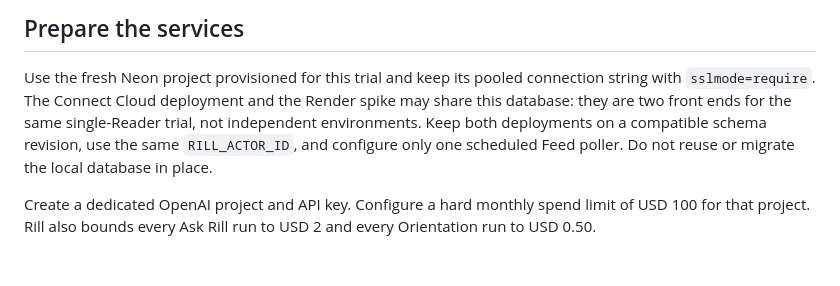
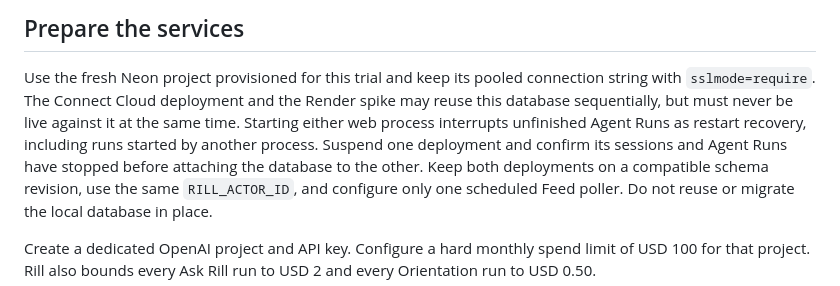
Before and after one commit to JamesHWade/rill, a Markdown page: docs/deployment/connect-cloud.md, the part around the change. GitHub-like rendering; blank space fills up the shorter version.

Commit message:
docs: keep the trial behind one web process
Allow the Render and Connect Cloud spikes to reuse Neon sequentially without cross-process Agent Run interruption. Refs #45.

```diff
--- a/docs/deployment/connect-cloud.md
+++ b/docs/deployment/connect-cloud.md
@@ -15,8 +15,11 @@ OIDC token's exact issuer and `sub` resolve to the configured Reader.
 
 Use the fresh Neon project provisioned for this trial and keep its pooled
 connection string with `sslmode=require`. The Connect Cloud deployment and the
-Render spike may share this database: they are two front ends for the same
-single-Reader trial, not independent environments. Keep both deployments on a
+Render spike may reuse this database sequentially, but must never be live
+against it at the same time. Starting either web process interrupts unfinished
+Agent Runs as restart recovery, including runs started by another process.
+Suspend one deployment and confirm its sessions and Agent Runs have stopped
+before attaching the database to the other. Keep both deployments on a
 compatible schema revision, use the same `RILL_ACTOR_ID`, and configure only
 one scheduled Feed poller. Do not reuse or migrate the local database in place.
 
```
